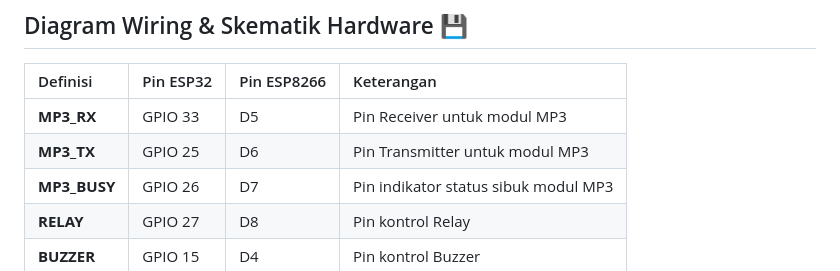
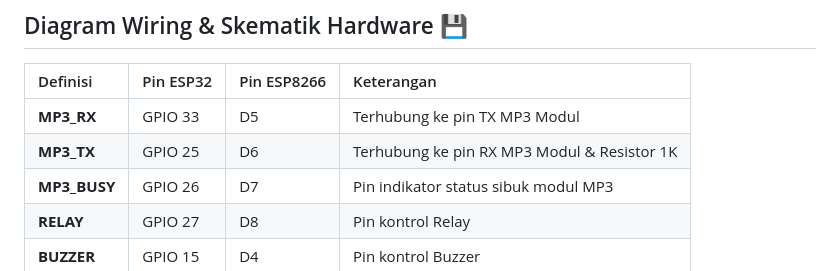
Before and after one commit to FansElectronics/JSAM_Auto_Murottal, a Markdown page: README.md, the part around the change. Drawn GitHub-style.

```diff
--- a/README.md
+++ b/README.md
@@ -107,8 +107,8 @@ Anda dapat melakukan kompilasi mandiri atau menggunakan tool browser flasher Web
 
 |Definisi | Pin ESP32 | Pin ESP8266 | Keterangan |
 | :--- | :--- | :--- | :--- |
-| **MP3_RX** | GPIO 33 | D5 | Pin Receiver untuk modul MP3 |
-| **MP3_TX** | GPIO 25 | D6 | Pin Transmitter untuk modul MP3 |
+| **MP3_RX** | GPIO 33 | D5 | Terhubung ke pin TX MP3 Modul |
+| **MP3_TX** | GPIO 25 | D6 | Terhubung ke pin RX MP3 Modul & Resistor 1K |
 | **MP3_BUSY** | GPIO 26 | D7 | Pin indikator status sibuk modul MP3 |
 | **RELAY** | GPIO 27 | D8 | Pin kontrol Relay |
 | **BUZZER** | GPIO 15 | D4 | Pin kontrol Buzzer |
```
